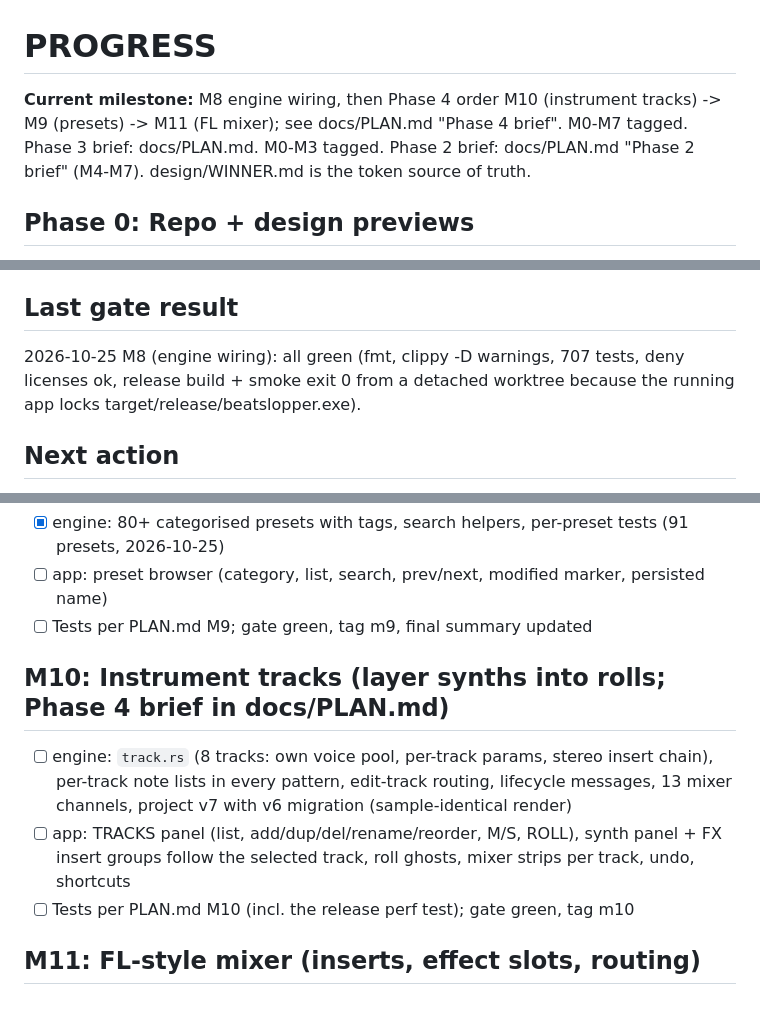
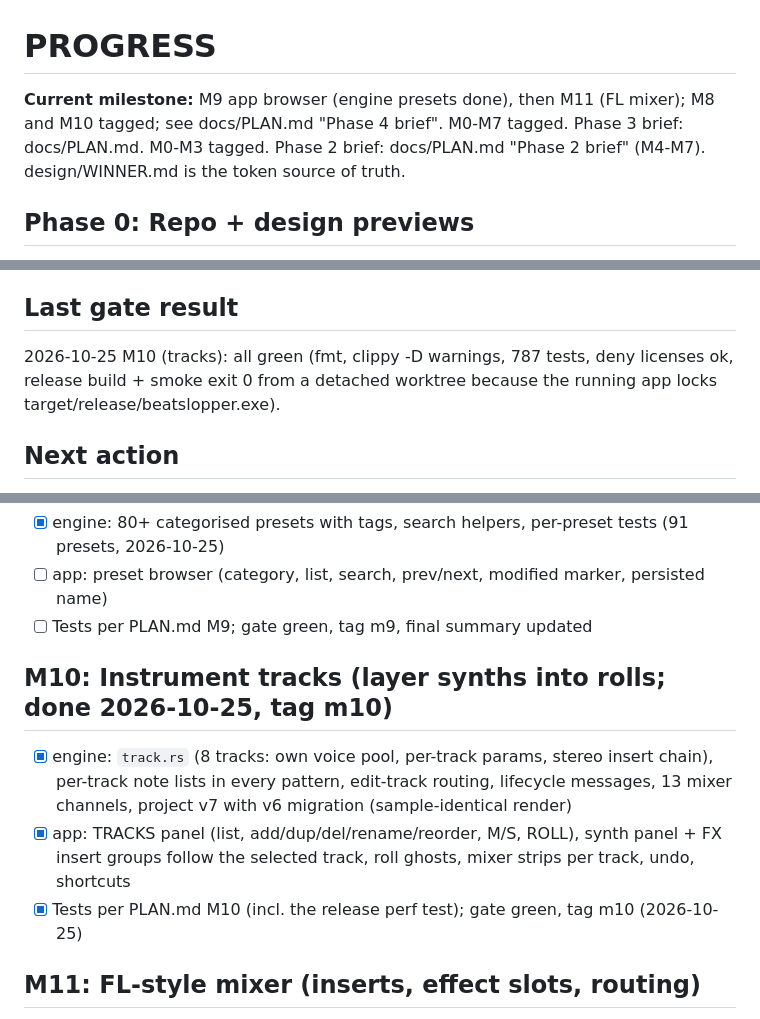
Before and after one commit to MadiWilly/BeatSlopper, a Markdown page: PROGRESS.md, 3 parts joined by grey strips. GitHub-like rendering.

Commit message:
PROGRESS: M10 done, gate green (787 tests), tag m10
Co-Authored-By: Claude Fable 5.1 <noreply@anthropic.com>

```diff
--- a/PROGRESS.md
+++ b/PROGRESS.md
@@ -1,6 +1,6 @@
 # PROGRESS
 
-**Current milestone:** M8 engine wiring, then Phase 4 order M10 (instrument tracks) -> M9 (presets) -> M11 (FL mixer); see docs/PLAN.md "Phase 4 brief". M0-M7 tagged. Phase 3 brief: docs/PLAN.md. M0-M3 tagged. Phase 2 brief: docs/PLAN.md "Phase 2 brief" (M4-M7). design/WINNER.md is the token source of truth.
+**Current milestone:** M9 app browser (engine presets done), then M11 (FL mixer); M8 and M10 tagged; see docs/PLAN.md "Phase 4 brief". M0-M7 tagged. Phase 3 brief: docs/PLAN.md. M0-M3 tagged. Phase 2 brief: docs/PLAN.md "Phase 2 brief" (M4-M7). design/WINNER.md is the token source of truth.
 
 ## Phase 0: Repo + design previews
 - [x] git init, README.md, .gitignore, LICENSE
@@ -57,7 +57,7 @@
 - [x] Gate green, tag m3, final summary written here
 
 ## Last gate result
-2026-10-25 M8 (engine wiring): all green (fmt, clippy -D warnings, 707 tests, deny licenses ok,
+2026-10-25 M10 (tracks): all green (fmt, clippy -D warnings, 787 tests, deny licenses ok,
 release build + smoke exit 0 from a detached worktree because the running app locks
 target/release/beatslopper.exe).
 
@@ -104,10 +104,10 @@ whenever it gains commits.
 - [ ] app: preset browser (category, list, search, prev/next, modified marker, persisted name)
 - [ ] Tests per PLAN.md M9; gate green, tag m9, final summary updated
 
-## M10: Instrument tracks (layer synths into rolls; Phase 4 brief in docs/PLAN.md)
-- [ ] engine: `track.rs` (8 tracks: own voice pool, per-track params, stereo insert chain), per-track note lists in every pattern, edit-track routing, lifecycle messages, 13 mixer channels, project v7 with v6 migration (sample-identical render)
-- [ ] app: TRACKS panel (list, add/dup/del/rename/reorder, M/S, ROLL), synth panel + FX insert groups follow the selected track, roll ghosts, mixer strips per track, undo, shortcuts
-- [ ] Tests per PLAN.md M10 (incl. the release perf test); gate green, tag m10
+## M10: Instrument tracks (layer synths into rolls; done 2026-10-25, tag m10)
+- [x] engine: `track.rs` (8 tracks: own voice pool, per-track params, stereo insert chain), per-track note lists in every pattern, edit-track routing, lifecycle messages, 13 mixer channels, project v7 with v6 migration (sample-identical render)
+- [x] app: TRACKS panel (list, add/dup/del/rename/reorder, M/S, ROLL), synth panel + FX insert groups follow the selected track, roll ghosts, mixer strips per track, undo, shortcuts
+- [x] Tests per PLAN.md M10 (incl. the release perf test); gate green, tag m10 (2026-10-25)
 
 ## M11: FL-style mixer (inserts, effect slots, routing)
 - [ ] engine: 16 inserts + master, source -> insert numbers, EQ3 + compressor DSP, 3 effect slots, route-to higher inserts, project v8 with v7 migration
```
